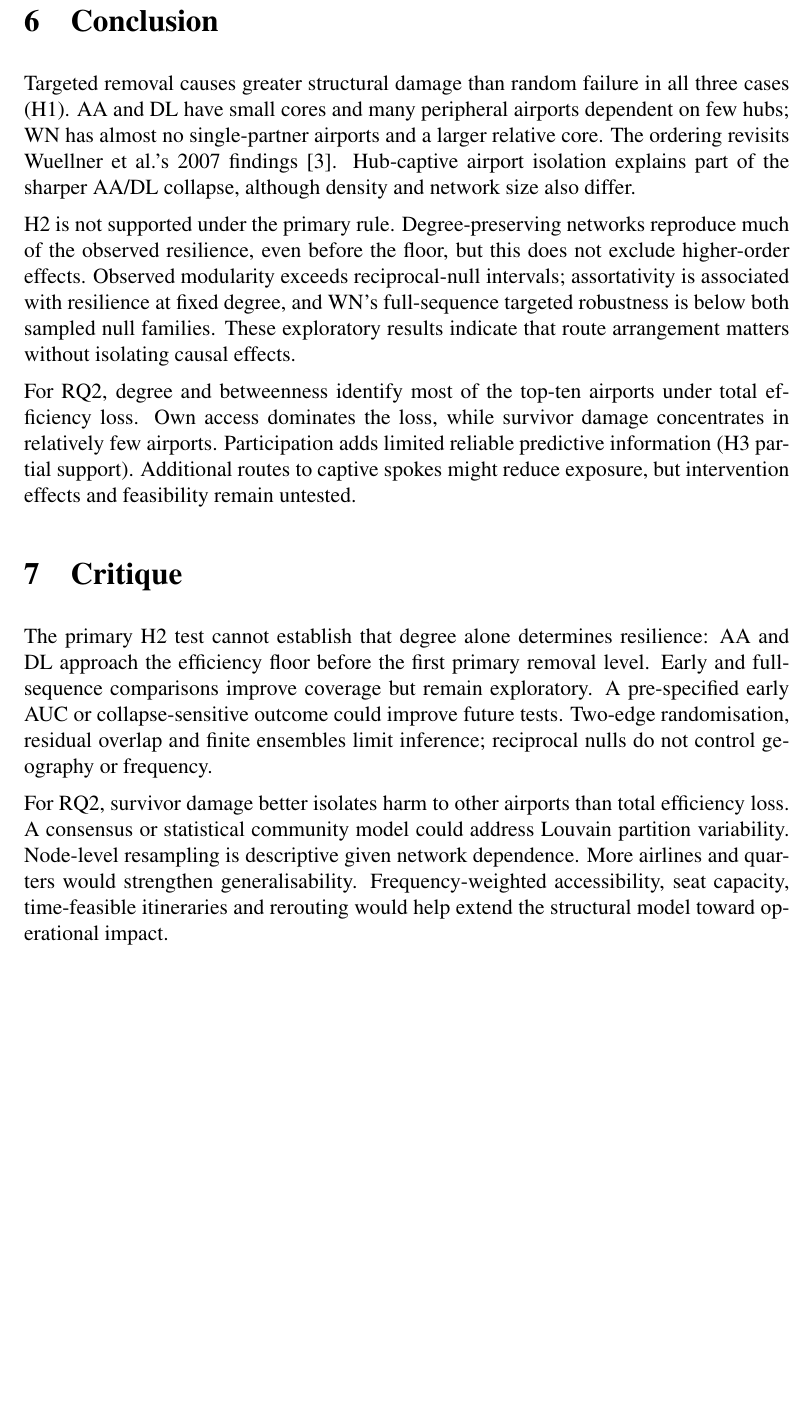
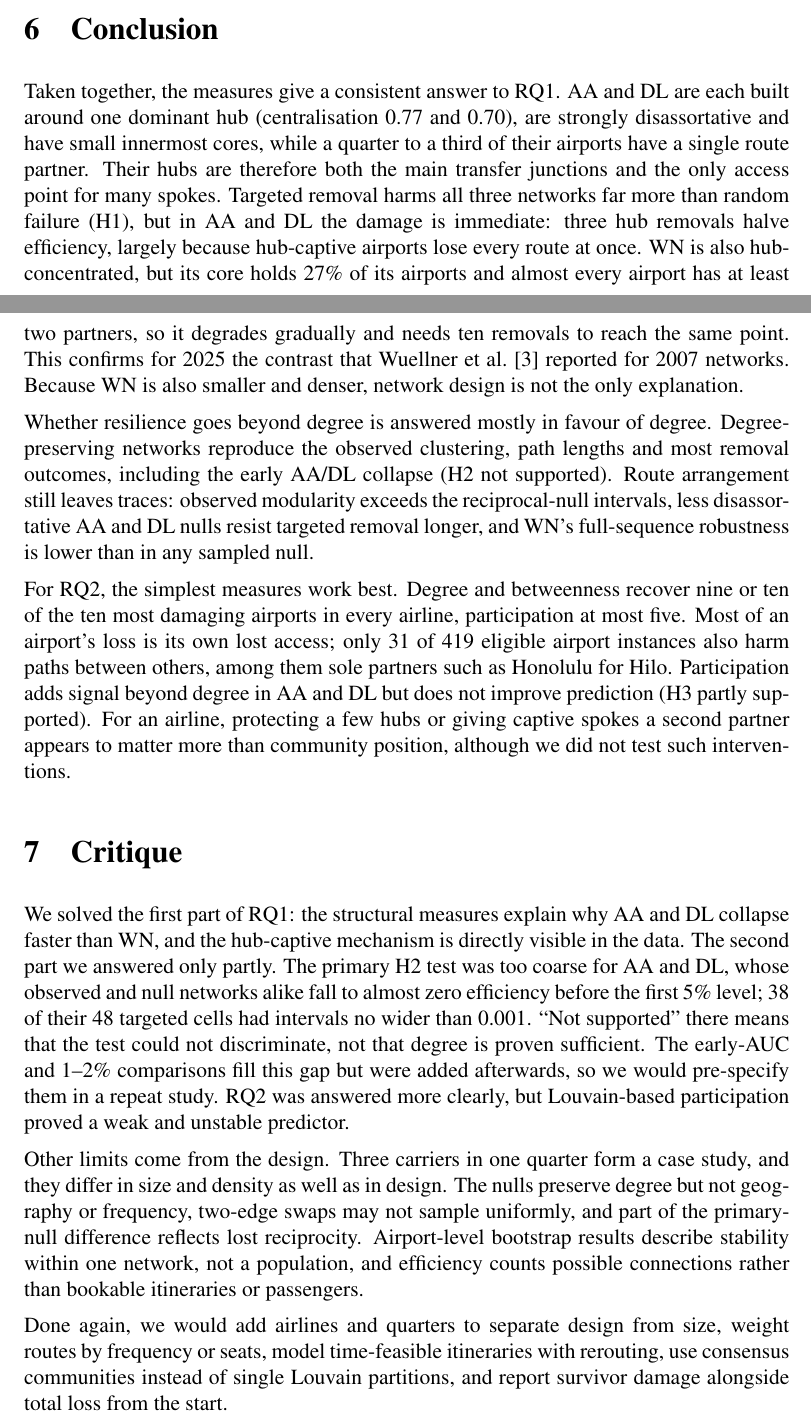
Before and after one commit to zahraamani7065/airline-network-resilience, a LaTeX document (04_Final_Report/Amani Aghbolagh and Azimi and Manafzadeh and Narehei.tex): part of page 11 of 12 before the commit and two parts of pages 10 and 11 of 12 after it, the two joined at a grey line, cut so that both start at the same text, the shorter picture padded with empty space. The pictures show the PDF file 04_Final_Report/Amani Aghbolagh and Azimi and Manafzadeh and Narehei.pdf that the author committed with the source.

Commit message:
notebook_balance_changed_by_Danial

```diff
--- a/04_Final_Report/Amani Aghbolagh and Azimi and Manafzadeh and Narehei.tex
+++ b/04_Final_Report/Amani Aghbolagh and Azimi and Manafzadeh and Narehei.tex
@@ -341,7 +341,7 @@
 \end{table}
 
 Single-airport losses are highly concentrated. DFW alone removes 26.1\% of AA's intact efficiency and ATL 29.5\% of DL's, while WN's most damaging airport, HOU, removes 4.2\%.
-Own access accounts for 82\%, 77\% and 98\% of summed single-airport losses. Of 419 eligible instances, only 10, 9 and 12 respectively cause survivor damage; the other 388 have loss proportional to harmonic centrality. Across all airports, top-ten overlaps with removal-loss rankings are 9/10/9 for degree, 10/10/9 for betweenness and 2/0/5 for participation (AA/DL/WN; ties by airport ID).
+Own access accounts for 82\%, 77\% and 98\% of summed single-airport losses. Of 419 eligible instances, only 10, 9 and 12 respectively cause survivor damage; the other 388 have loss proportional to harmonic centrality. Across all airports, top-ten overlaps with removal-loss rankings are 9/10/9 for degree, 10/10/9 for betweenness and 2/0/5 for participation (AA/DL/WN).
 \textbf{H3 is partly supported for all three airlines} (Table~\ref{tab:h3}). In AA and DL, participation
 has a clear positive partial correlation with loss and wins in most degree bins, but
 no airline meets the prediction condition. Loss is strongly associated with degree (Figure~\ref{fig:h3}), which leaves little for participation to explain. Adding mean neighbour degree as
@@ -353,23 +353,25 @@
 \section{Conclusion}
 \label{conclusion}
 
-Targeted removal causes greater structural damage than random failure in all three cases (H1). AA and DL have small cores and many peripheral airports dependent on few hubs; WN has almost no single-partner airports and a larger relative core. The ordering revisits Wuellner et al.'s 2007 findings \cite{wuellner2010}. Hub-captive airport isolation explains part of the sharper AA/DL collapse, although density and network size also differ.
+Taken together, the measures give a consistent answer to RQ1. AA and DL are each built around one dominant hub (centralisation 0.77 and 0.70), are strongly disassortative and have small innermost cores, while a quarter to a third of their airports have a single route partner. Their hubs are therefore both the main transfer junctions and the only access point for many spokes. Targeted removal harms all three networks far more than random failure (H1), but in AA and DL the damage is immediate: three hub removals halve efficiency, largely because hub-captive airports lose every route at once. WN is also hub-concentrated, but its core holds 27\% of its airports and almost every airport has at least two partners, so it degrades gradually and needs ten removals to reach the same point. This confirms for 2025 the contrast that Wuellner et al.\ \cite{wuellner2010} reported for 2007 networks. Because WN is also smaller and denser, network design is not the only explanation.
 
-H2 is not supported under the primary rule. Degree-preserving networks reproduce much of the observed resilience, even before the floor, but this does not exclude higher-order effects. Observed modularity exceeds reciprocal-null intervals; assortativity is associated with resilience at fixed degree, and WN's full-sequence targeted robustness is below both sampled null families. These exploratory results indicate that route arrangement matters without isolating causal effects.
+Whether resilience goes beyond degree is answered mostly in favour of degree. Degree-preserving networks reproduce the observed clustering, path lengths and most removal outcomes, including the early AA/DL collapse (H2 not supported). Route arrangement still leaves traces: observed modularity exceeds the reciprocal-null intervals, less disassortative AA and DL nulls resist targeted removal longer, and WN's full-sequence robustness is lower than in any sampled null.
 
-For RQ2, degree and betweenness identify most of the top-ten airports under total efficiency loss. Own access dominates the loss, while survivor damage concentrates in relatively few airports. Participation adds limited reliable predictive information (H3 partial support). Additional routes to captive spokes might reduce exposure, but intervention effects and feasibility remain untested.
+For RQ2, the simplest measures work best. Degree and betweenness recover nine or ten of the ten most damaging airports in every airline, participation at most five. Most of an airport's loss is its own lost access; only 31 of 419 eligible airport instances also harm paths between others, among them sole partners such as Honolulu for Hilo. Participation adds signal beyond degree in AA and DL but does not improve prediction (H3 partly supported). For an airline, protecting a few hubs or giving captive spokes a second partner appears to matter more than community position, although we did not test such interventions.
 
 %=====================================================================
 \section{Critique}
 \label{critique}
 
-The primary H2 test cannot establish that degree alone determines resilience: AA and DL approach the efficiency floor before the first primary removal level. Early and full-sequence comparisons improve coverage but remain exploratory. A pre-specified early AUC or collapse-sensitive outcome could improve future tests. Two-edge randomisation, residual overlap and finite ensembles limit inference; reciprocal nulls do not control geography or frequency.
+We solved the first part of RQ1: the structural measures explain why AA and DL collapse faster than WN, and the hub-captive mechanism is directly visible in the data. The second part we answered only partly. The primary H2 test was too coarse for AA and DL, whose observed and null networks alike fall to almost zero efficiency before the first 5\% level; 38 of their 48 targeted cells had intervals no wider than 0.001. ``Not supported'' there means that the test could not discriminate, not that degree is proven sufficient. The early-AUC and 1--2\% comparisons fill this gap but were added afterwards, so we would pre-specify them in a repeat study. RQ2 was answered more clearly, but Louvain-based participation proved a weak and unstable predictor.
 
-For RQ2, survivor damage better isolates harm to other airports than total efficiency loss. A consensus or statistical community model could address Louvain partition variability. Node-level resampling is descriptive given network dependence. More airlines and quarters would strengthen generalisability. Frequency-weighted accessibility, seat capacity, time-feasible itineraries and rerouting would help extend the structural model toward operational impact.
+Other limits come from the design. Three carriers in one quarter form a case study, and they differ in size and density as well as in design. The nulls preserve degree but not geography or frequency, two-edge swaps may not sample uniformly, and part of the primary-null difference reflects lost reciprocity. Airport-level bootstrap results describe stability within one network, not a population, and efficiency counts possible connections rather than bookable itineraries or passengers.
+
+Done again, we would add airlines and quarters to separate design from size, weight routes by frequency or seats, model time-feasible itineraries with rerouting, use consensus communities instead of single Louvain partitions, and report survivor damage alongside total loss from the start.
 
 %=====================================================================
 \small
-\begin{thebibliography}{99}
+\begin{thebibliography}{99}\setlength\itemsep{1pt}\setlength\parskip{0pt}
 \bibitem{albert2000} Albert, R., Jeong, H.\ and Barab\'asi, A.-L. (2000). Error and attack tolerance of complex networks. \href{https://doi.org/10.1038/35019019}{\emph{Nature}}, 406, 378--382.
 \bibitem{holme2002} Holme, P., Kim, B.\ J., Yoon, C.\ N.\ and Han, S.\ K. (2002). Attack vulnerability of complex networks. \href{https://doi.org/10.1103/PhysRevE.65.056109}{\emph{Physical Review E}}, 65, 056109.
 \bibitem{wuellner2010} Wuellner, D.\ R., Roy, S.\ and D'Souza, R.\ M. (2010). Resilience and rewiring of the passenger airline networks in the United States. \href{https://doi.org/10.1103/PhysRevE.82.056101}{\emph{Physical Review E}}, 82, 056101.
```
Also changed, not shown: 04_Final_Report/Amani Aghbolagh and Azimi and Manafzadeh and Narehei.pdf, 04_Final_Report/Amani Aghbolagh and Azimi and Manafzadeh and Narehei.tex (20 more changed lines).
